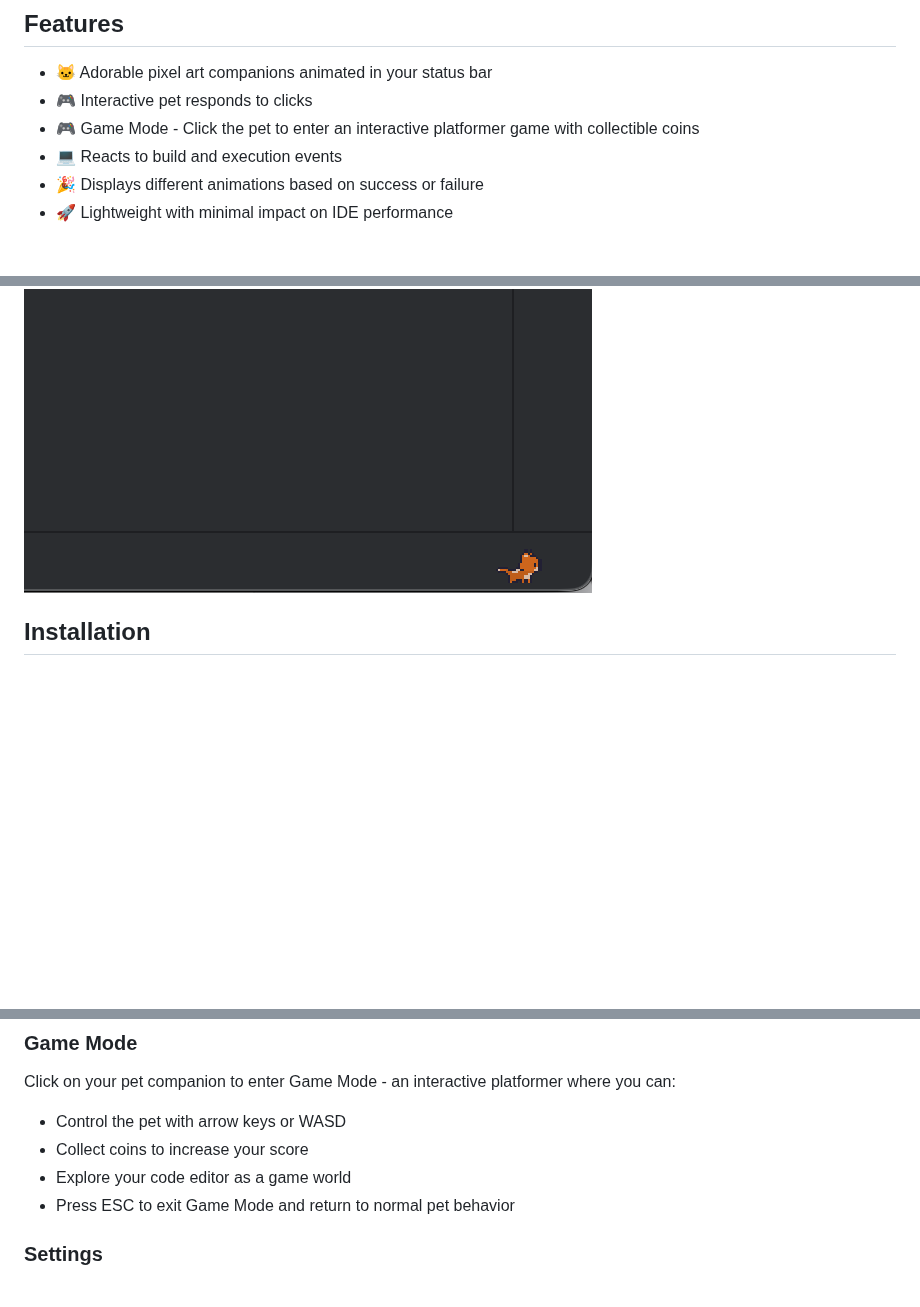
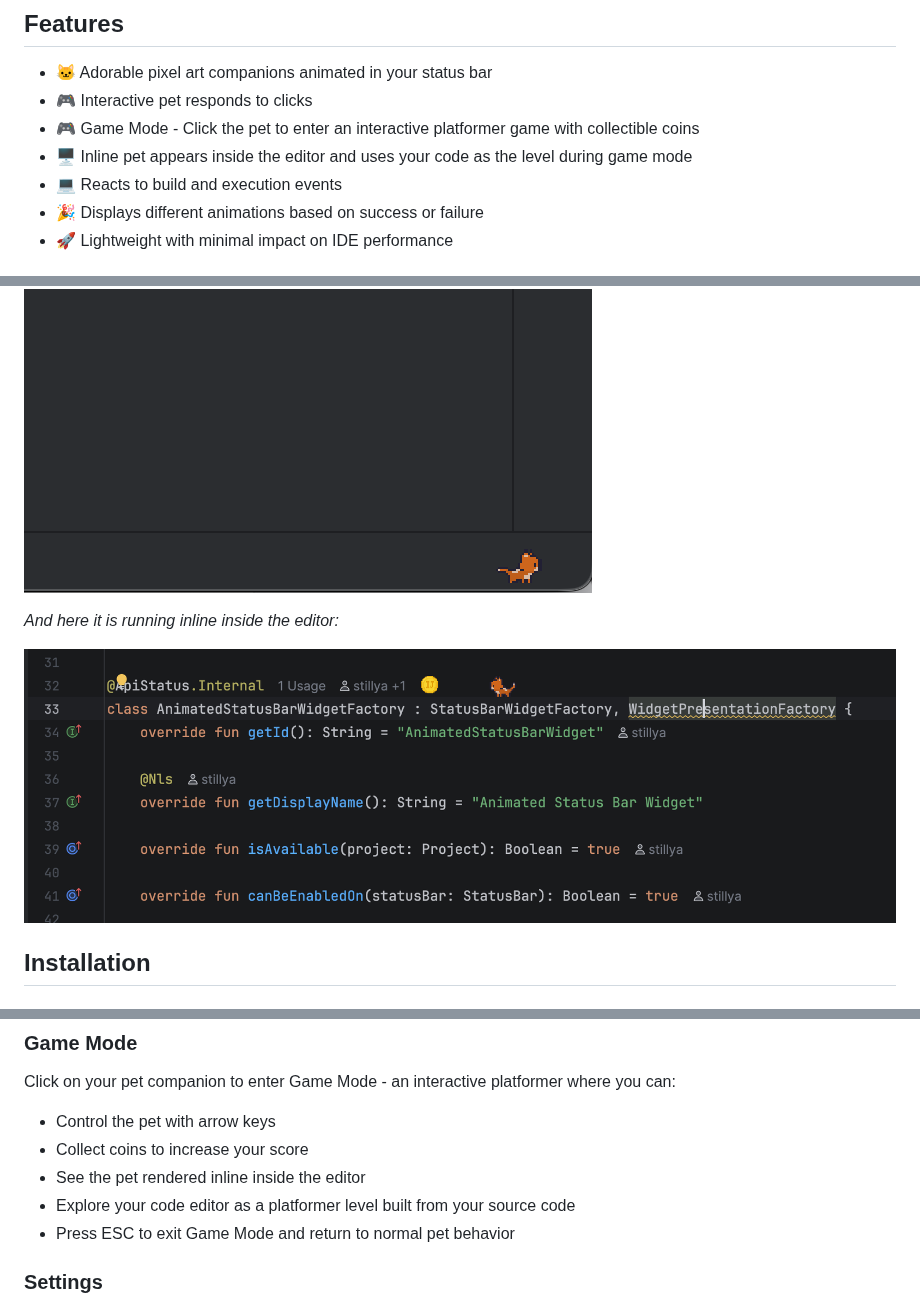
Before and after one commit to stillya/vpet, a Markdown page: README.md, 3 parts joined by grey strips. GitHub-like rendering; pictures changed too: docs/vpet_inline.png (added); blank space fills up the shorter version.

```diff
--- a/README.md
+++ b/README.md
@@ -15,7 +15,9 @@ development activities, and add a touch of joy to your coding sessions.
 
 - 🐱 Adorable pixel art companions animated in your status bar
 - 🎮 Interactive pet responds to clicks
-- 🎮 Game Mode - Click the pet to enter an interactive platformer game with collectible coins
+- 🎮 Game Mode - Click the pet to enter an interactive platformer game with collectible
+  coins
+- 🖥️ Inline pet appears inside the editor and uses your code as the level during game mode
 - 💻 Reacts to build and execution events
 - 🎉 Displays different animations based on success or failure
 - 🚀 Lightweight with minimal impact on IDE performance
@@ -28,6 +30,10 @@ development activities, and add a touch of joy to your coding sessions.
 _And here it is **zoooommed** in:_
 
 ![VPet Zoomed In](docs/preview.png)
+
+_And here it is running inline inside the editor:_
+
+![VPet Inline In Editor](docs/vpet_inline.png)
 
 ## Installation
 
@@ -63,9 +69,11 @@ additional configuration is required!
 ### Game Mode
 
 Click on your pet companion to enter Game Mode - an interactive platformer where you can:
-- Control the pet with arrow keys or WASD
+
+- Control the pet with arrow keys
 - Collect coins to increase your score
-- Explore your code editor as a game world
+- See the pet rendered inline inside the editor
+- Explore your code editor as a platformer level built from your source code
 - Press ESC to exit Game Mode and return to normal pet behavior
 
 ### Settings
```
Also changed, not shown: CHANGELOG.md (+6 -28 lines), 1 other file.
